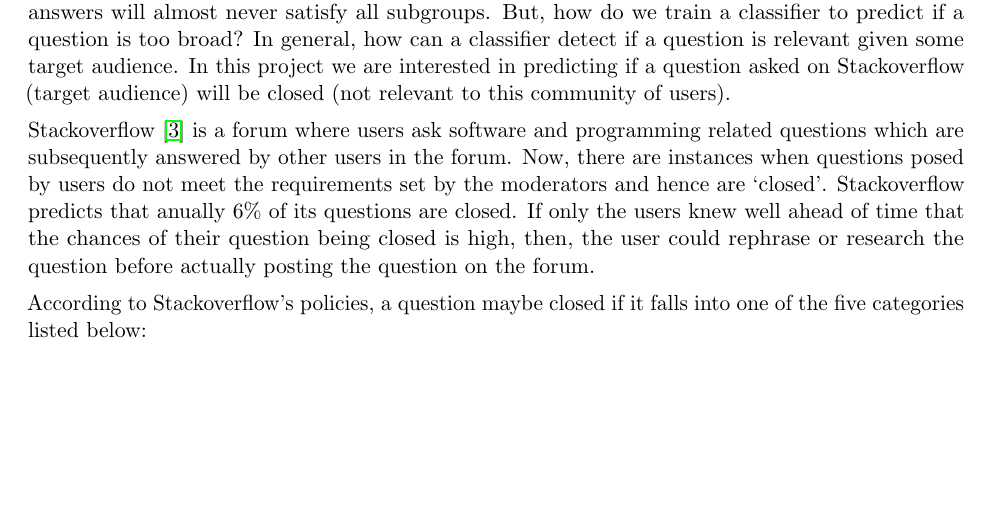
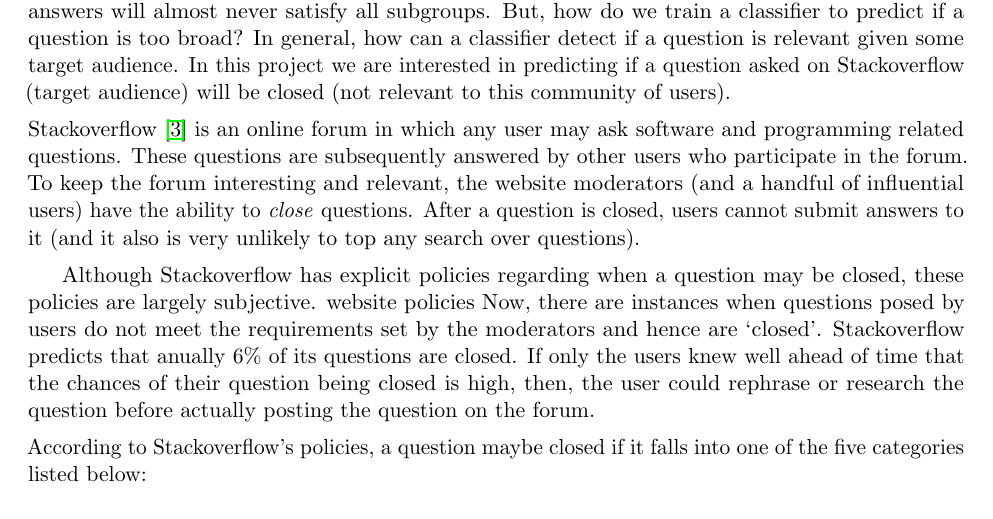
Before and after one commit to lvilnis/StackExchange-Regression, a LaTeX document (report/Kobren_Natarajan_Vilnis_report.tex): part of page 1 of 6, cut so that both start at the same text, the shorter picture padded with empty space. Compiled offline with pdfLaTeX.

Commit message:
some changes to problem statement

```diff
--- a/report/Kobren_Natarajan_Vilnis_report.tex
+++ b/report/Kobren_Natarajan_Vilnis_report.tex
@@ -24,15 +24,23 @@
 question asked on Stackoverflow (target audience) will be closed (not
 relevant to this community of users).
 
-\noindent Stackoverflow \cite{website:stackoverflow} is a forum where
-users ask software and programming related questions which are
-subsequently answered by other users in the forum. Now, there are
-instances when questions posed by users do not meet the requirements
-set by the moderators and hence are `closed'. Stackoverflow predicts
-that anually 6\% of its questions are closed. If only the users knew
-well ahead of time that the chances of their question being closed is
-high, then, the user could rephrase or research the question before
-actually posting the question on the forum.
+\noindent Stackoverflow \cite{website:stackoverflow} is an online
+forum in which any user may ask software and programming related
+questions. These questions are subsequently answered by other users
+who participate in the forum. To keep the forum interesting and
+relevant, the website moderators (and a handful of influential users)
+have the ability to \emph{close} questions. After a question is
+closed, users cannot submit answers to it (and it also is very
+unlikely to top any search over questions).
+
+Although Stackoverflow has explicit policies regarding when a question
+may be closed, these policies are largely subjective. website policies Now, there are instances when questions posed by
+users do not meet the requirements set by the moderators and hence are
+`closed'. Stackoverflow predicts that anually 6\% of its questions are
+closed. If only the users knew well ahead of time that the chances of
+their question being closed is high, then, the user could rephrase or
+research the question before actually posting the question on the
+forum.
 
 \begin{figure}
 \centering
```
